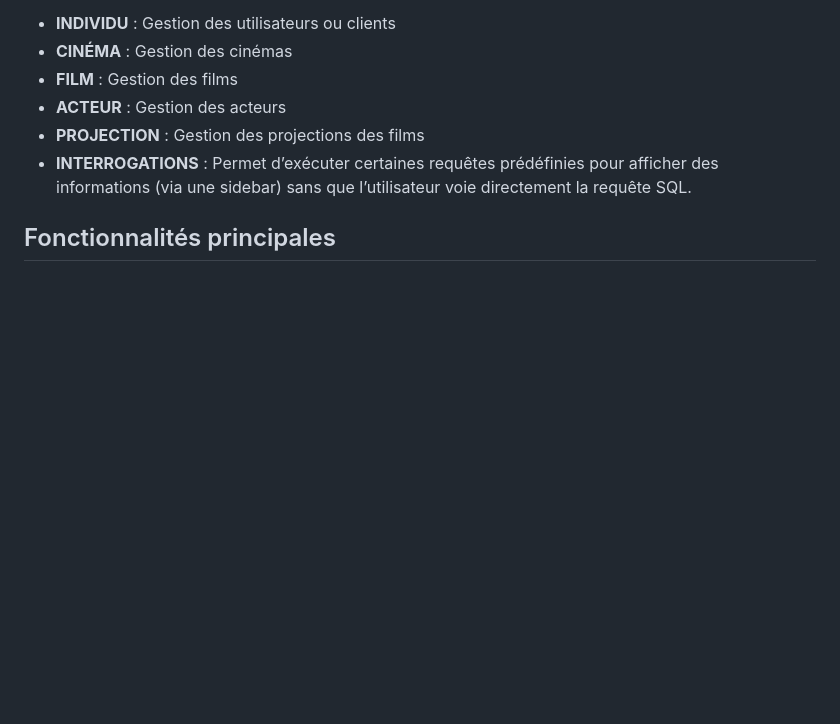
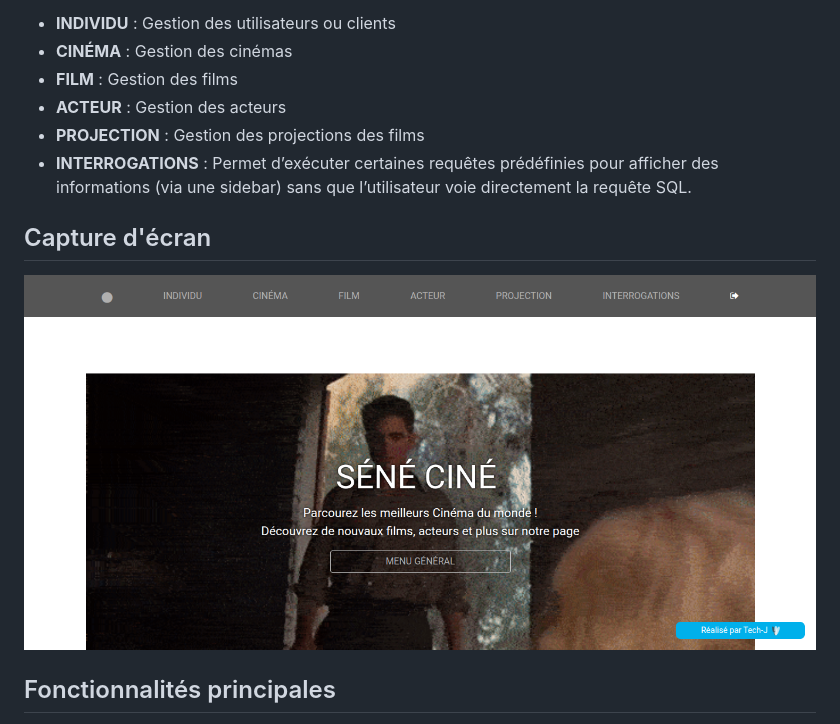
Before and after one commit to aliou90/cinema, a Markdown page: README.md, the part around the change. Drawn GitHub-style; pictures changed too: assets/screenshots/screenshot.png (added); blank space fills up the shorter version.

Commit message:
README Modifié 4

```diff
--- a/README.md
+++ b/README.md
@@ -10,6 +10,9 @@ Le projet permet de gérer les entités suivantes :
 - **ACTEUR** : Gestion des acteurs
 - **PROJECTION** : Gestion des projections des films
 - **INTERROGATIONS** : Permet d’exécuter certaines requêtes prédéfinies pour afficher des informations (via une sidebar) sans que l’utilisateur voie directement la requête SQL.
+
+## Capture d'écran
+![Interface du projet](assets/screenshots/screenshot.png)
 
 ## Fonctionnalités principales
 
```
